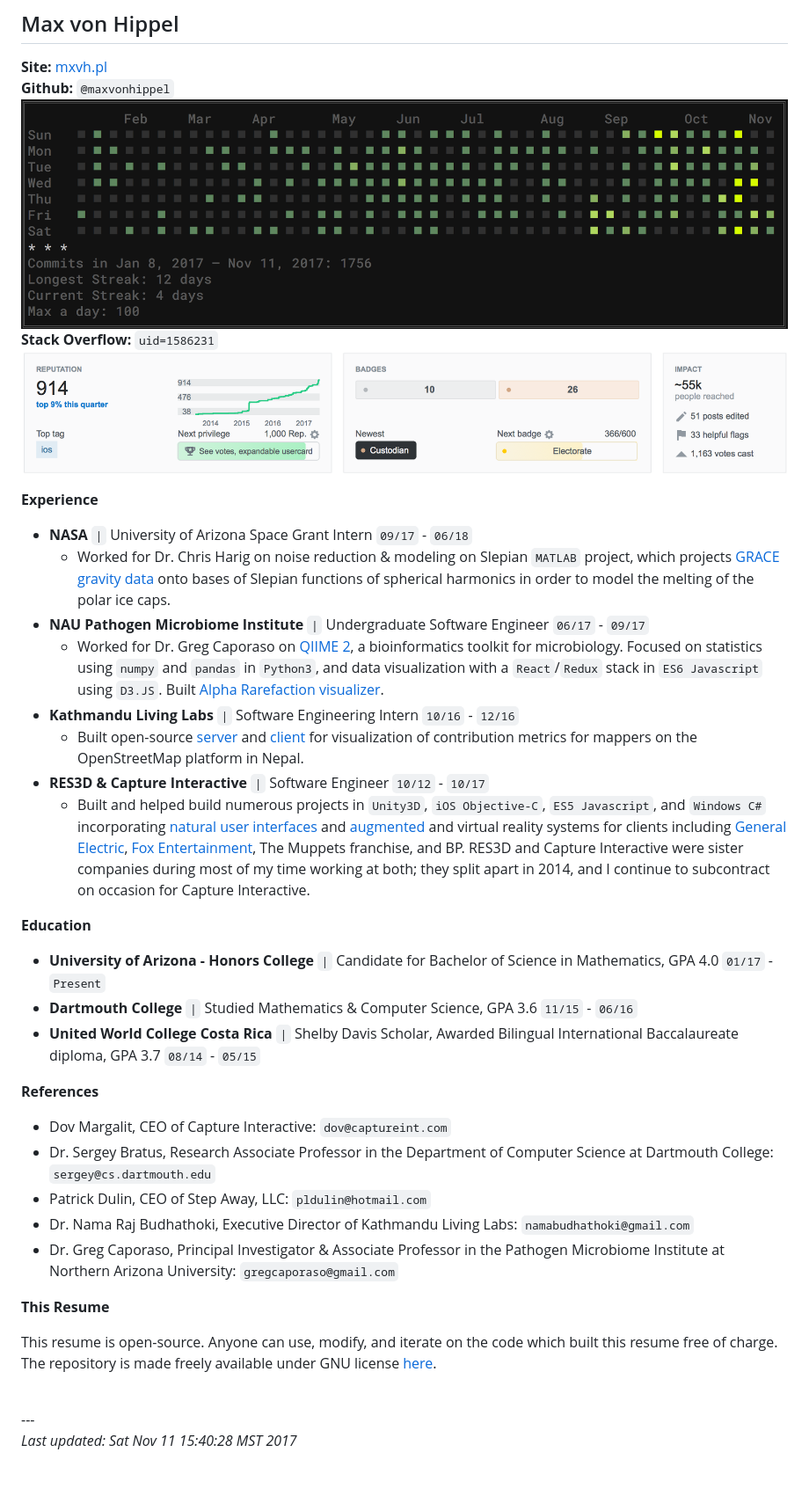
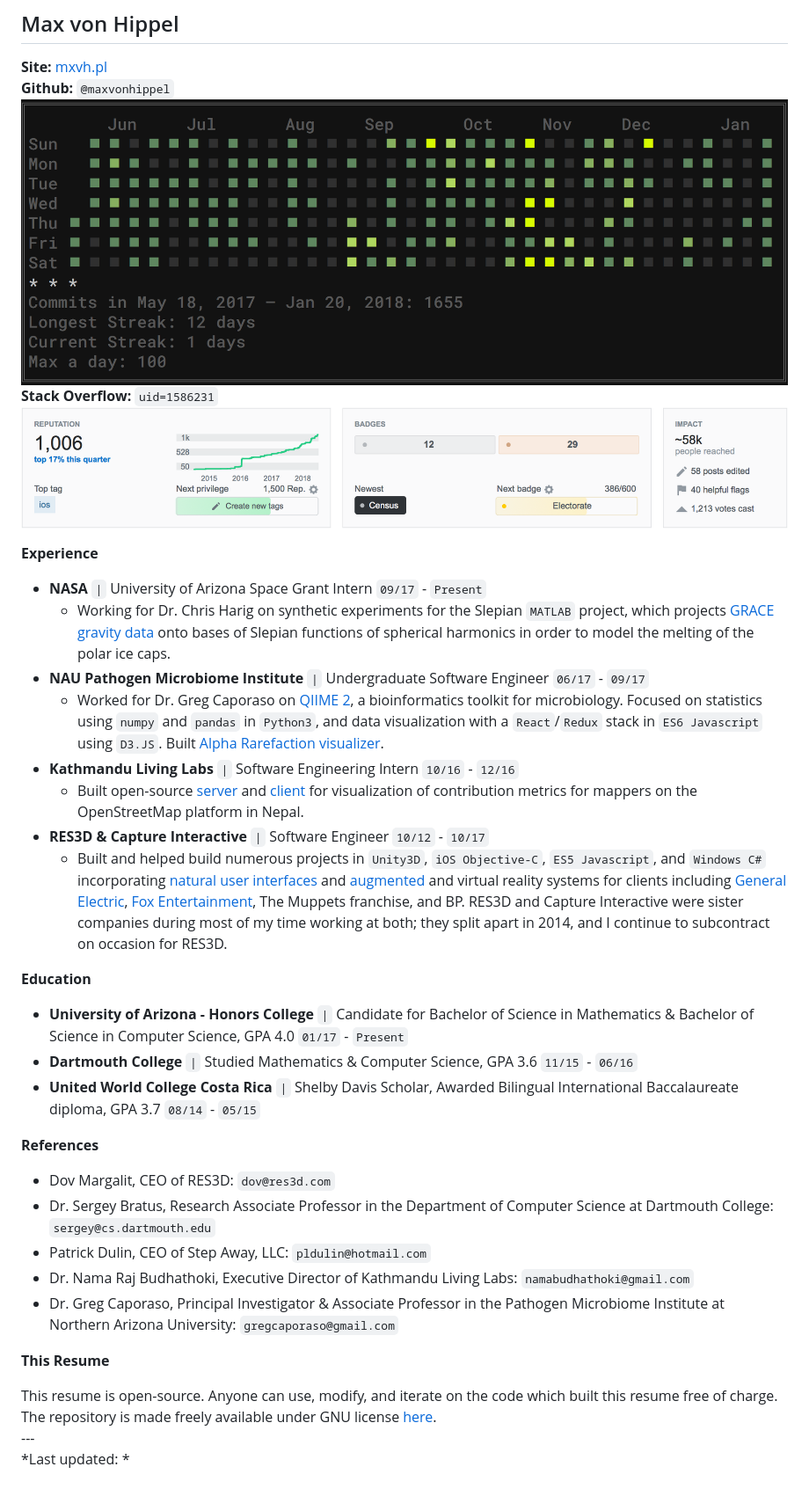
Before and after one commit to maxvonhippel/maxvonhippel.github.io, a Markdown page: README.md, the part around the change. Shown: that part at 88% size. Rendered like a GitHub page; pictures changed too: github.png, stackoverflow.png.

Commit message:
updated since I got over 1k on SO

```diff
--- a/README.md
+++ b/README.md
@@ -8,24 +8,24 @@
 
 **Experience**
 
-* **NASA** `|` University of Arizona Space Grant Intern `09/17` - `06/18`
-	* Worked for Dr. Chris Harig on noise reduction & modeling on Slepian `MATLAB` project, which projects [GRACE gravity data](https://grace.jpl.nasa.gov/data/get-data/) onto bases of Slepian functions of spherical harmonics in order to model the melting of the polar ice caps.
+* **NASA** `|` University of Arizona Space Grant Intern `09/17` - `Present`
+	* Working for Dr. Chris Harig on synthetic experiments for the Slepian `MATLAB` project, which projects [GRACE gravity data](https://grace.jpl.nasa.gov/data/get-data/) onto bases of Slepian functions of spherical harmonics in order to model the melting of the polar ice caps.
 * **NAU Pathogen Microbiome Institute** `|` Undergraduate Software Engineer `06/17` - `09/17`
 	* Worked for Dr. Greg Caporaso on [QIIME 2](http://qiime2.org/), a bioinformatics toolkit for microbiology.  Focused on statistics using `numpy` and `pandas` in `Python3`, and data visualization with a `React`/`Redux` stack in `ES6 Javascript` using `D3.JS`.  Built [Alpha Rarefaction visualizer](https://github.com/qiime2/q2-diversity/pull/128).
 * **Kathmandu Living Labs** `|` Software Engineering Intern `10/16` - `12/16`
 	* Built open-source [server](https://github.com/maxvonhippel/OSMHistoryServer) and [client](https://github.com/maxvonhippel/NepalOSMHistory) for visualization of contribution metrics for mappers on the OpenStreetMap platform in Nepal.
 * **RES3D & Capture Interactive** `|` Software Engineer `10/12` - `10/17`
-	* Built and helped build numerous projects in `Unity3D`, `iOS Objective-C`, `ES5 Javascript`, and `Windows C#` incorporating [natural user interfaces](https://vimeo.com/132862551) and [augmented](https://vimeo.com/194551673) and virtual reality systems for clients including [General Electric](http://mxvh.pl/GE/), [Fox Entertainment](https://www.polygon.com/2014/7/31/5946153/x-men-pacific-rim-oculus-rift-comic-con), The Muppets franchise, and BP.  RES3D and Capture Interactive were sister companies during most of my time working at both; they split apart in 2014, and I continue to subcontract on occasion for Capture Interactive.
+	* Built and helped build numerous projects in `Unity3D`, `iOS Objective-C`, `ES5 Javascript`, and `Windows C#` incorporating [natural user interfaces](https://vimeo.com/132862551) and [augmented](https://vimeo.com/194551673) and virtual reality systems for clients including [General Electric](http://mxvh.pl/GE/), [Fox Entertainment](https://www.polygon.com/2014/7/31/5946153/x-men-pacific-rim-oculus-rift-comic-con), The Muppets franchise, and BP.  RES3D and Capture Interactive were sister companies during most of my time working at both; they split apart in 2014, and I continue to subcontract on occasion for RES3D.
 
 **Education**
 
-* **University of Arizona - Honors College** `|` Candidate for Bachelor of Science in Mathematics, GPA 4.0 `01/17` - `Present`
+* **University of Arizona - Honors College** `|` Candidate for Bachelor of Science in Mathematics & Bachelor of Science in Computer Science, GPA 4.0 `01/17` - `Present`
 * **Dartmouth College** `|` Studied Mathematics & Computer Science, GPA 3.6 `11/15` - `06/16`
 * **United World College Costa Rica** `|` Shelby Davis Scholar, Awarded Bilingual International Baccalaureate diploma, GPA 3.7 `08/14` - `05/15`
 
 **References**
 
-* Dov Margalit, CEO of Capture Interactive: `dov@captureint.com`
+* Dov Margalit, CEO of RES3D: `dov@res3d.com`
 * Dr. Sergey Bratus, Research Associate Professor in the Department of Computer Science at Dartmouth College: `sergey@cs.dartmouth.edu`
 * Patrick Dulin, CEO of Step Away, LLC: `pldulin@hotmail.com`
 * Dr. Nama Raj Budhathoki, Executive Director of Kathmandu Living Labs:
@@ -35,5 +35,4 @@
 **This Resume**
 
 This resume is open-source.  Anyone can use, modify, and iterate on the code which built this resume free of charge.  The repository is made freely available under GNU license [here](https://github.com/maxvonhippel/resume).
-
-<br> --- <br>*Last updated: Sat Nov 11 15:40:28 MST 2017*
+<br> --- <br>*Last updated: *
```
Also changed, not shown: 1 other file.
